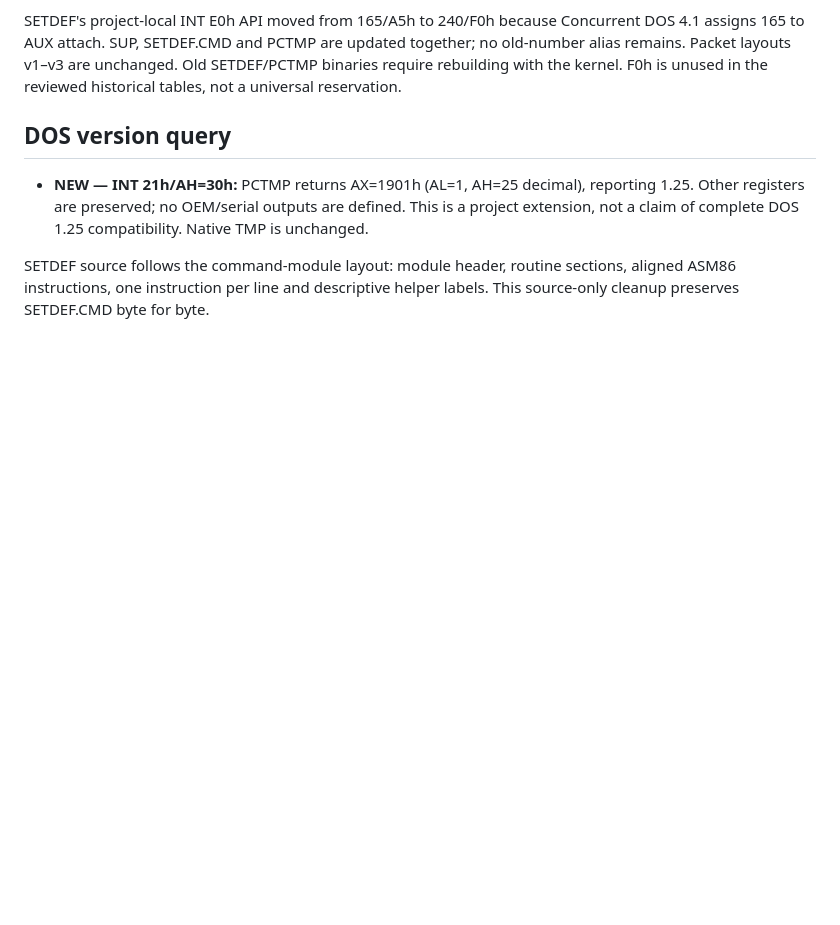
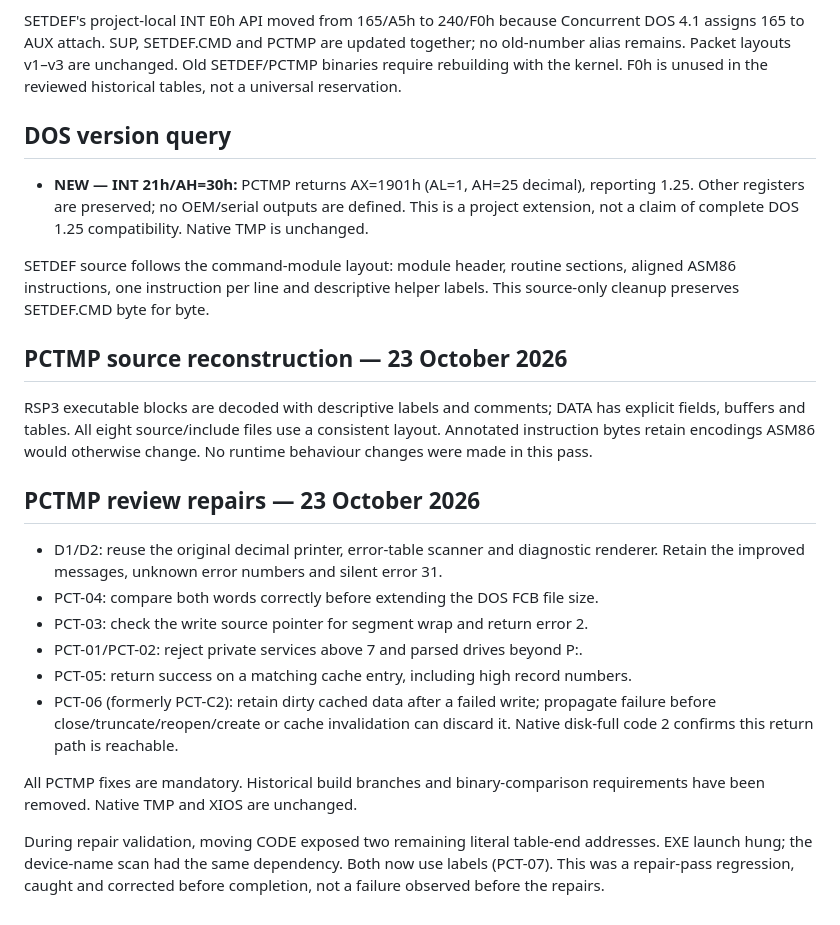
Before and after one commit to tsupplis/ccpm86-y2k, a Markdown page: patches.md, the part around the change. Drawn GitHub-style; blank space fills up the shorter version.

Commit message:
checkpoint

```diff
--- a/patches.md
+++ b/patches.md
@@ -191,3 +191,31 @@ F0h is unused in the reviewed historical tables, not a universal reservation.
 SETDEF source follows the command-module layout: module header, routine sections,
 aligned ASM86 instructions, one instruction per line and descriptive helper labels.
 This source-only cleanup preserves SETDEF.CMD byte for byte.
+
+
+## PCTMP source reconstruction — 23 October 2026
+
+RSP3 executable blocks are decoded with descriptive labels and comments; DATA
+has explicit fields, buffers and tables. All eight source/include files use a
+consistent layout. Annotated instruction bytes retain encodings ASM86 would
+otherwise change. No runtime behaviour changes were made in this pass.
+
+## PCTMP review repairs — 23 October 2026
+
+- D1/D2: reuse the original decimal printer, error-table scanner and diagnostic
+  renderer. Retain the improved messages, unknown error numbers and silent error 31.
+- PCT-04: compare both words correctly before extending the DOS FCB file size.
+- PCT-03: check the write source pointer for segment wrap and return error 2.
+- PCT-01/PCT-02: reject private services above 7 and parsed drives beyond P:.
+- PCT-05: return success on a matching cache entry, including high record numbers.
+- PCT-06 (formerly PCT-C2): retain dirty cached data after a failed write; propagate
+  failure before close/truncate/reopen/create or cache invalidation can discard it.
+  Native disk-full code 2 confirms this return path is reachable.
+
+All PCTMP fixes are mandatory. Historical build branches and binary-comparison
+requirements have been removed. Native TMP and XIOS are unchanged.
+
+During repair validation, moving CODE exposed two remaining literal table-end
+addresses. EXE launch hung; the device-name scan had the same dependency. Both
+now use labels (PCT-07). This was a repair-pass regression, caught and corrected
+before completion, not a failure observed before the repairs.
```
